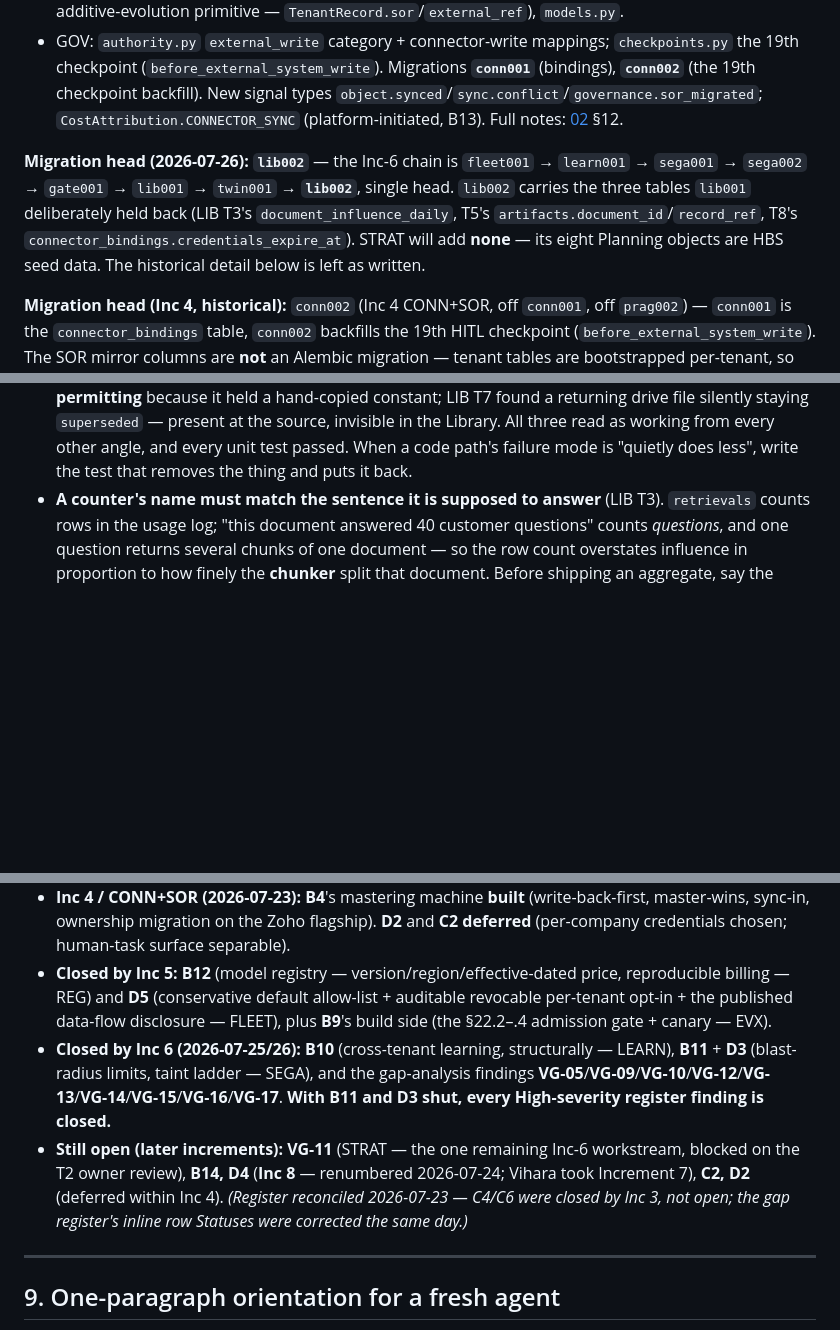
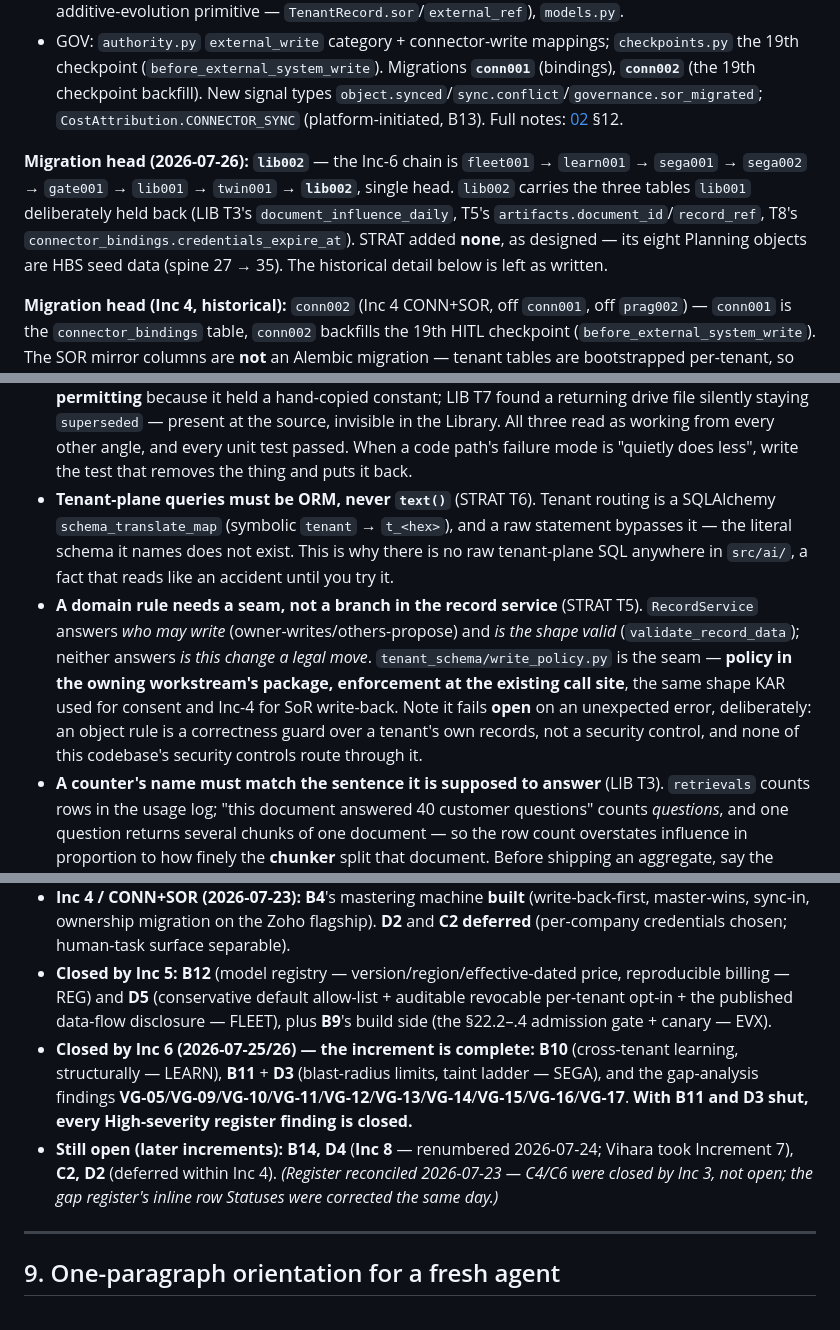
Before and after one commit to gondolerahul/hb-proto-3, a Markdown page: docs/product-road-map/HANDOFF.md, 3 parts joined by grey strips. Rendered like a GitHub page; blank space fills up the shorter version.

```diff
--- a/docs/product-road-map/HANDOFF.md
+++ b/docs/product-road-map/HANDOFF.md
@@ -115,7 +115,7 @@ git rev-list --left-right --count origin/master...master
 * SOR in the record service: `tenant_schema/sor.py` (the pluggable write-back seam), `record_service.py` (write-back-first + master-wins + `sync_mirror`), `data_plane._sync_columns` (the tenant-schema additive-evolution primitive — `TenantRecord.sor`/`external_ref`), `models.py`.
 * GOV: `authority.py` `external_write` category + connector-write mappings; `checkpoints.py` the 19th checkpoint (`before_external_system_write`). Migrations **`conn001`** (bindings), **`conn002`** (the 19th checkpoint backfill). New signal types `object.synced`/`sync.conflict`/`governance.sor_migrated`; `CostAttribution.CONNECTOR_SYNC` (platform-initiated, B13). Full notes: [02](./increment-4/02_conn_sor.md) §12.
 
-**Migration head (2026-07-26): `lib002`** — the Inc-6 chain is `fleet001` → `learn001` → `sega001` → `sega002` → `gate001` → `lib001` → `twin001` → **`lib002`**, single head. `lib002` carries the three tables `lib001` deliberately held back (LIB T3's `document_influence_daily`, T5's `artifacts.document_id`/`record_ref`, T8's `connector_bindings.credentials_expire_at`). STRAT will add **none** — its eight Planning objects are HBS seed data. The historical detail below is left as written.
+**Migration head (2026-07-26): `lib002`** — the Inc-6 chain is `fleet001` → `learn001` → `sega001` → `sega002` → `gate001` → `lib001` → `twin001` → **`lib002`**, single head. `lib002` carries the three tables `lib001` deliberately held back (LIB T3's `document_influence_daily`, T5's `artifacts.document_id`/`record_ref`, T8's `connector_bindings.credentials_expire_at`). STRAT added **none**, as designed — its eight Planning objects are HBS seed data (spine 27 → 35). The historical detail below is left as written.
 
 **Migration head (Inc 4, historical):** `conn002` (Inc 4 CONN+SOR, off `conn001`, off `prag002`) — `conn001` is the `connector_bindings` table, `conn002` backfills the 19th HITL checkpoint (`before_external_system_write`). The SOR mirror columns are **not** an Alembic migration — tenant tables are bootstrapped per-tenant, so they land via the idempotent column-sync in `data_plane._sync_columns` (see [increment-4/02](./increment-4/02_conn_sor.md) §12.2). Previously: `prag002` (Inc 4 PRAGYA-RT, off `voice001`; T5 added no migration — it reuses the shipped `phone_numbers` pool and the IntegrationRegistry). Previously: `voice001` (Inc 3 VOICE, off `prag001`); `prag001` (Inc 3 PRAGYA, off `iauth001`); `iauth001` (Inc 3 AUTH, off `retr003`); Inc-2 PACK/KAR/ONBOARD and the TRUST economics slice added none; TRUST's safety slice added `trust001` consent, `trust002` checkpoint-SLA, `trust003` envelope `budget_class`, `trust004` `subscription_status`; RETR added `retr001` FTS index, `retr002` chunk structure, `retr003` document domain. Run `poetry run alembic upgrade head` from `backend/` on a fresh DB.
 
@@ -329,6 +329,8 @@ From `increment-2/00_overview.md` §2 and each doc's decisions block:
 * **Cross-process record writes need `actor_process_code`** (PACK SoD): the `tenant_record_write` tool resolves it from `agent_id` (own `process_code`, else parent process's); a write on another owner's object then *proposes* (`object.change_proposed`). A gateway/origination write (no PROCESS ancestor) resolves to `None` → front-door. A new money/record tool should thread `actor_process_code` the same way.
 * **A reaper must never be able to outrun the job that aggregates what it deletes** (LIB T3). Two sweeps on independent schedules meet in the wrong order eventually — the worker is down a fortnight, the rollup covers only yesterday, and the reaper deletes a fortnight nothing aggregated. Both jobs did exactly what they were told and the loss is silent. `library/influence.reap_usage_log` clamps its cutoff to the day after the last rolled-up day and **refuses entirely when nothing has been rolled up**. Prefer a visible, recoverable failure (the log grows) over a silent irrecoverable one. Related, and already in this list: put the reaper *in the same job* as the producer it bounds (`kpi_snapshot_sweep`), because a reaper on its own schedule is a reaper that eventually stops being deployed.
 * **Suspect the "nothing happened" path — it is where this codebase hides its bugs.** Three times in Increment 6: LIB T2's mutation test found `search_semantic` returning `[]` through a catch-all (a broken analytics feature surfacing as *agents silently retrieving nothing*); GATE found `taint_firewall` silently **permitting** because it held a hand-copied constant; LIB T7 found a returning drive file silently staying `superseded` — present at the source, invisible in the Library. All three read as working from every other angle, and every unit test passed. When a code path's failure mode is "quietly does less", write the test that removes the thing and puts it back.
+* **Tenant-plane queries must be ORM, never `text()`** (STRAT T6). Tenant routing is a SQLAlchemy `schema_translate_map` (symbolic `tenant` → `t_<hex>`), and a raw statement bypasses it — the literal schema it names does not exist. This is why there is no raw tenant-plane SQL anywhere in `src/ai/`, a fact that reads like an accident until you try it.
+* **A domain rule needs a seam, not a branch in the record service** (STRAT T5). `RecordService` answers *who may write* (owner-writes/others-propose) and *is the shape valid* (`validate_record_data`); neither answers *is this change a legal move*. `tenant_schema/write_policy.py` is the seam — **policy in the owning workstream's package, enforcement at the existing call site**, the same shape KAR used for consent and Inc-4 for SoR write-back. Note it fails **open** on an unexpected error, deliberately: an object rule is a correctness guard over a tenant's own records, not a security control, and none of this codebase's security controls route through it.
 * **A counter's name must match the sentence it is supposed to answer** (LIB T3). `retrievals` counts rows in the usage log; "this document answered 40 customer questions" counts *questions*, and one question returns several chunks of one document — so the row count overstates influence in proportion to how finely the **chunker** split that document. Before shipping an aggregate, say the sentence it exists for out loud and check the `GROUP BY` computes it.
 
 ---
@@ -366,8 +368,8 @@ Integration tests **skip cleanly** without `DATABASE_URL`. Docker is available f
 * **Closed by Inc 3 / VOICE:** **B7** (realtime voice vs the loop) — the collapsed-loop profile plus context-preserving live transfer.
 * **Inc 4 / CONN+SOR (2026-07-23):** **B4**'s mastering machine **built** (write-back-first, master-wins, sync-in, ownership migration on the Zoho flagship). **D2** and **C2** **deferred** (per-company credentials chosen; human-task surface separable).
 * **Closed by Inc 5:** **B12** (model registry — version/region/effective-dated price, reproducible billing — REG) and **D5** (conservative default allow-list + auditable revocable per-tenant opt-in + the published data-flow disclosure — FLEET), plus **B9**'s build side (the §22.2–.4 admission gate + canary — EVX).
-* **Closed by Inc 6 (2026-07-25/26):** **B10** (cross-tenant learning, structurally — LEARN), **B11** + **D3** (blast-radius limits, taint ladder — SEGA), and the gap-analysis findings **VG-05**/**VG-09**/**VG-10**/**VG-12**/**VG-13**/**VG-14**/**VG-15**/**VG-16**/**VG-17**. **With B11 and D3 shut, every High-severity register finding is closed.**
-* **Still open (later increments):** **VG-11** (STRAT — the one remaining Inc-6 workstream, blocked on the T2 owner review), **B14, D4** (**Inc 8** — renumbered 2026-07-24; Vihara took Increment 7), **C2, D2** (deferred within Inc 4). *(Register reconciled 2026-07-23 — C4/C6 were closed by Inc 3, not open; the gap register's inline row Statuses were corrected the same day.)*
+* **Closed by Inc 6 (2026-07-25/26) — the increment is complete:** **B10** (cross-tenant learning, structurally — LEARN), **B11** + **D3** (blast-radius limits, taint ladder — SEGA), and the gap-analysis findings **VG-05**/**VG-09**/**VG-10**/**VG-11**/**VG-12**/**VG-13**/**VG-14**/**VG-15**/**VG-16**/**VG-17**. **With B11 and D3 shut, every High-severity register finding is closed.**
+* **Still open (later increments):** **B14, D4** (**Inc 8** — renumbered 2026-07-24; Vihara took Increment 7), **C2, D2** (deferred within Inc 4). *(Register reconciled 2026-07-23 — C4/C6 were closed by Inc 3, not open; the gap register's inline row Statuses were corrected the same day.)*
 
 ---
 
```
Also changed, not shown: other parts of docs/product-road-map/HANDOFF.md (+12 -12 lines), 1 other file.
